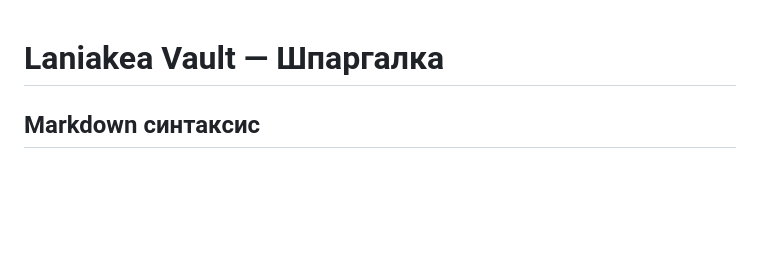
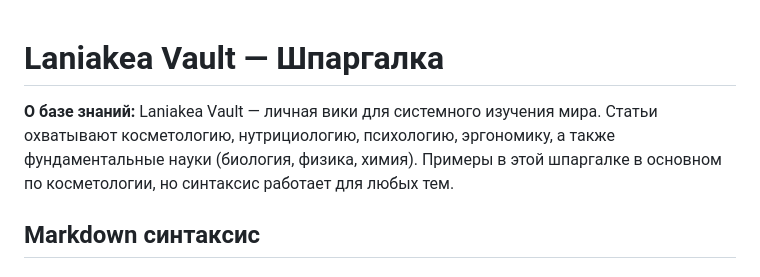
Before and after one commit to olga-demchuk/laniakea-vault, a Markdown page: CHEATSHEET.md, the part around the change. Drawn GitHub-style; blank space fills up the shorter version.

```diff
--- a/CHEATSHEET.md
+++ b/CHEATSHEET.md
@@ -1,4 +1,6 @@
 # Laniakea Vault — Шпаргалка
+
+**О базе знаний:** Laniakea Vault — личная вики для системного изучения мира. Статьи охватывают косметологию, нутрициологию, психологию, эргономику, а также фундаментальные науки (биология, физика, химия). Примеры в этой шпаргалке в основном по косметологии, но синтаксис работает для любых тем.
 
 ## Markdown синтаксис
 
```
Also changed, not shown: PROJECT-CONTEXT.md (+11 -3 lines), SUMMARY.md (+3 -3 lines).
